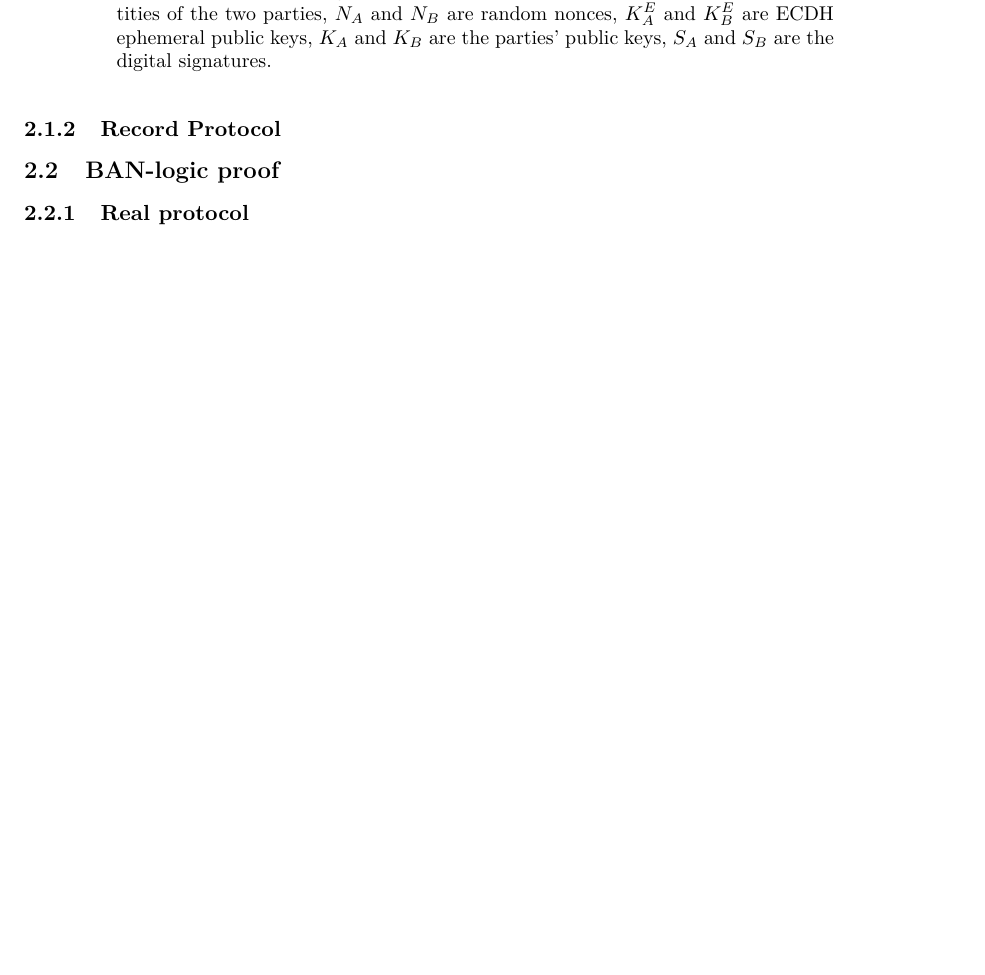
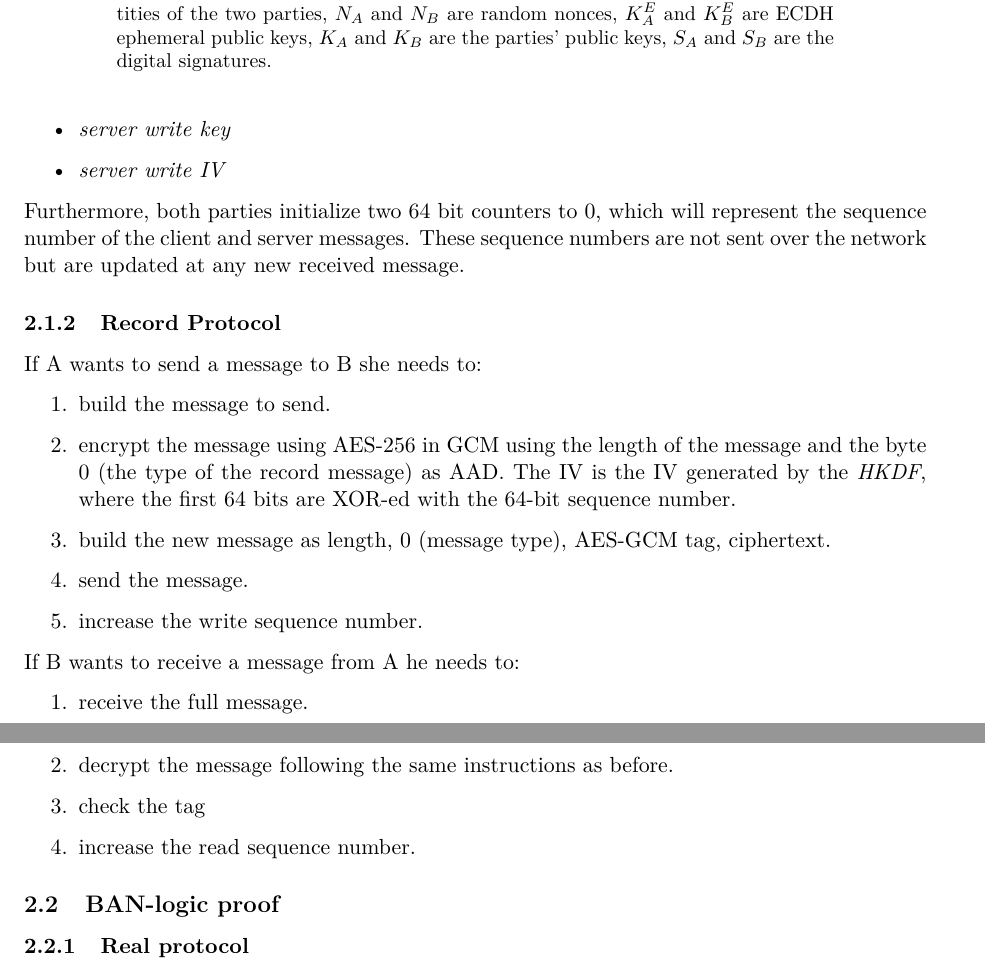
Before and after one commit to mirko-laruina/four-in-a-row, a LaTeX document (doc/report/report.tex, which reads doc/report/protocol.tex): part of page 4 of 11 before the commit and two parts of pages 4 and 5 of 12 after it, the two joined at a grey line, cut so that both start at the same text, the shorter picture padded with empty space. Compiled offline with pdfLaTeX.

Commit message:
doc: protocol: added Record Protocol

```diff
--- a/doc/report/protocol.tex
+++ b/doc/report/protocol.tex
@@ -80,6 +85,33 @@ Here are the steps that the parties A and B need to perform, shown also in figur
+    \item \emph{server write key}
+    \item \emph{server write IV}
+\end{itemize}
 
+Furthermore, both parties initialize two 64 bit counters to 0, which will
+represent the sequence number of the client and server messages. These sequence
+numbers are not sent over the network but are updated at any new received
+message.
 
 \subsubsection{Record Protocol}
+If A wants to send a message to B she needs to:
+\begin{enumerate}
+    \item build the message to send.
+    \item encrypt the message using AES-256 in GCM using the length of the
+        message and the byte 0 (the type of the record message) as AAD. The IV
+        is the IV generated by the \emph{HKDF}, where the first 64 bits are
+        XOR-ed with the 64-bit sequence number.
+    \item build the new message as length, 0 (message type), AES-GCM tag,
+        ciphertext.
+    \item send the message.
+    \item increase the write sequence number.
+\end{enumerate}
+
+If B wants to receive a message from A he needs to:
+\begin{enumerate}
+    \item receive the full message.
+    \item decrypt the message following the same instructions as before.
+    \item check the tag
+    \item increase the read sequence number.
+\end{enumerate}
 
 \subsection{BAN-logic proof}
 \subsubsection{Real protocol}
```
Also changed, not shown: doc/report/protocol.tex (5 more changed lines).
